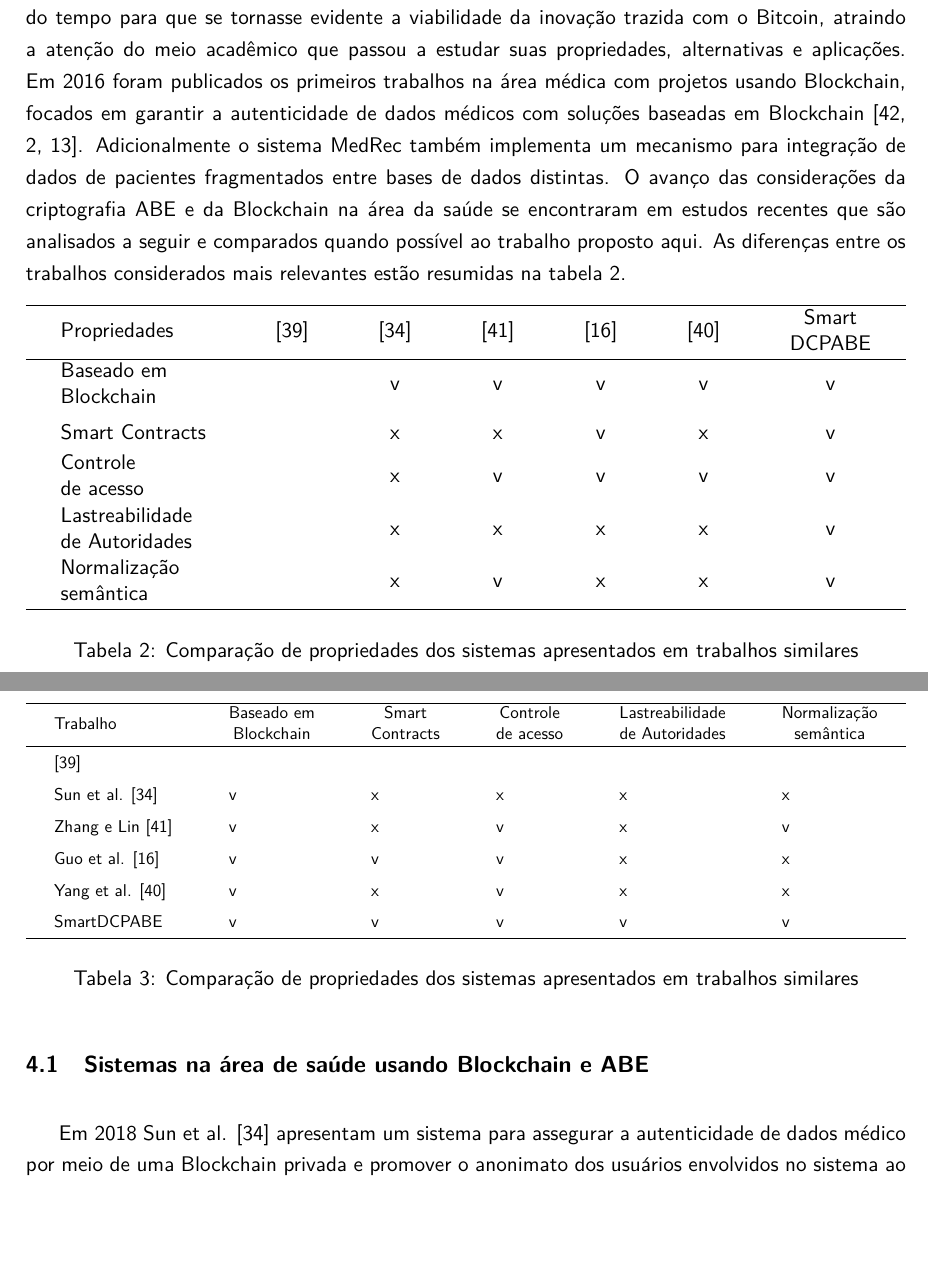
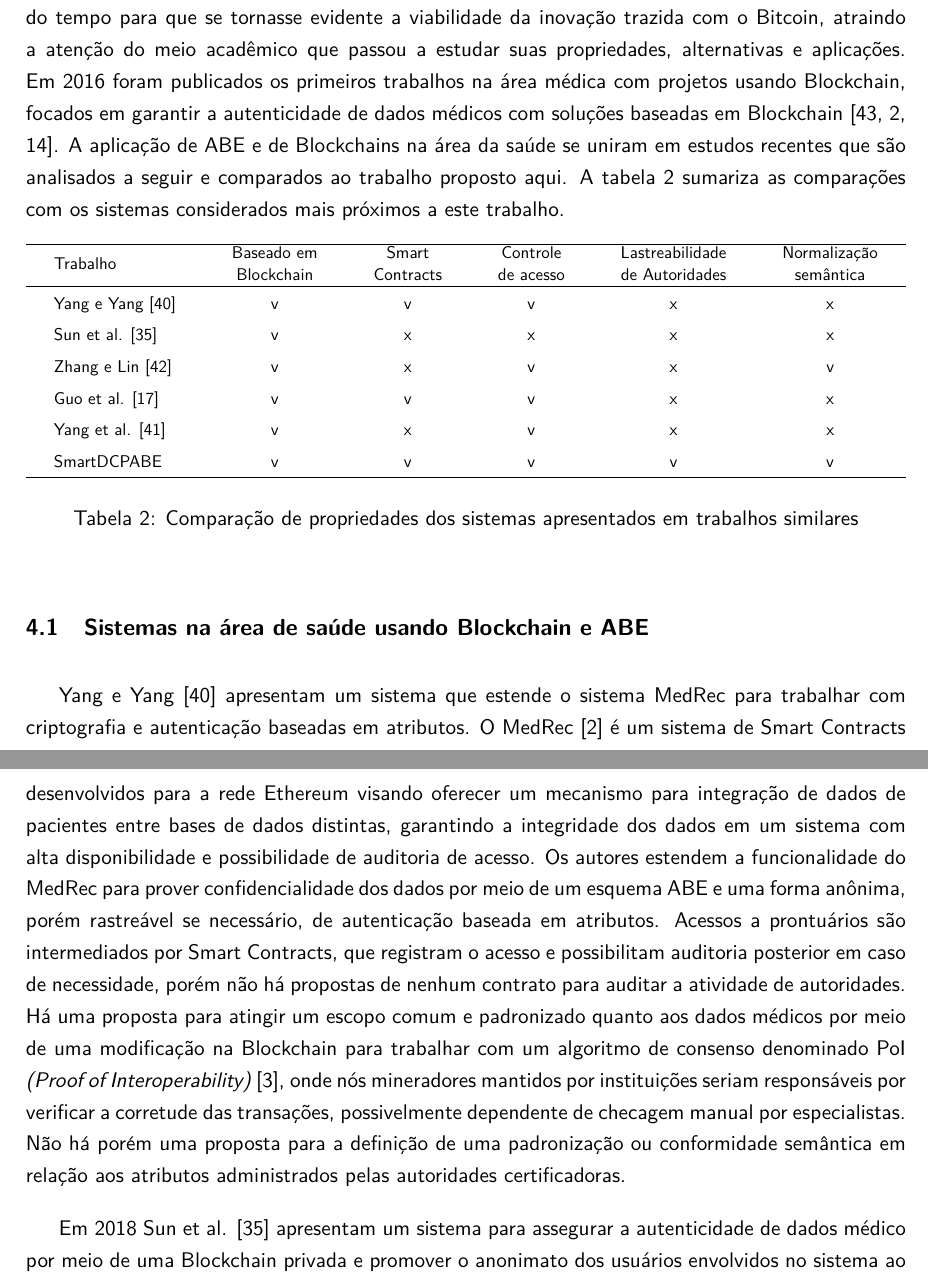
Before and after one commit to br-fedaykin/PGC, a LaTeX paper (monografia/main.tex): two parts of pages 43 and 44 of 53, joined at a grey line, cut so that both start at the same text, the shorter picture padded with empty space. Compiled offline with pdfLaTeX.

Commit message:
Seção 4.1 - descrição do artigo #6

```diff
--- a/monografia/main.tex
+++ b/monografia/main.tex
@@ -1131,38 +1131,37 @@ A ABE foi proposta inicialmente em 2005 \cite{Sahai2005} e em 2006 \cite{Goyal20
 A ideia da Blockchain surge juntamente e por meio do Bitcoin em 2008 \cite{nakamoto2008bitcoin} e as possibilidades de seu uso como um Livro-Razão Distribuído expandem-se intensamente com novas propostas de algoritmos e sistemas nas mais variadas áreas de aplicação.
 Foi necessário a passagem do tempo para que se tornasse evidente a viabilidade da inovação trazida com o Bitcoin, atraindo a atenção do meio acadêmico que passou a estudar suas propriedades, alternativas e aplicações.
 Em 2016 foram publicados os primeiros trabalhos na área médica com projetos usando Blockchain, focados em garantir a autenticidade de dados médicos com soluções baseadas em Blockchain \cite{Zhang2016,Azaria2016,Ekblaw2016}.
-Adicionalmente o sistema MedRec também implementa um mecanismo para integração de dados de pacientes fragmentados entre bases de dados distintas.
-O avanço das considerações da criptografia ABE e da Blockchain na área da saúde se encontraram em estudos recentes que são analisados a seguir e comparados quando possível ao trabalho proposto aqui.
-As diferenças entre os trabalhos considerados mais relevantes estão resumidas na tabela \ref{tbl:comparacao-entre-trabalhos}.
+A aplicação de ABE e de Blockchains na área da saúde se uniram em estudos recentes que são analisados a seguir e comparados ao trabalho proposto aqui.
+A tabela \ref{tbl:comparacao-entre-trabalhos} sumariza as comparações com os sistemas considerados mais próximos a este trabalho.
+
+% \begin{table}[h]
+%   \begin{center}
+%     \begin{adjustbox}{width=1\textwidth}
+%     \begin{tabular}{lcccccc}
+%       \hline
+%       Propriedades & \cite{Yang2017} & \cite{Sun2018} & \cite{Zhang2018} & \cite{Guo2020} & \cite{Yang2020} & \makecell{Smart\\DCPABE} \\
+%       \hline
+%       \makecell[l]{Baseado em\\Blockchain} & v & v & v & v & v & v \\
+%       Smart Contracts & v & x & x & v & x & v \\
+%       \makecell[l]{Controle\\de acesso} & v & x & v & v & v & v \\
+%       \makecell[l]{Lastreabilidade\\de Autoridades} & x & x & x & x & x & v \\
+%       \makecell[l]{Normalização\\semântica} & v & x & v & x & x & v \\
+%       \hline
+%     \end{tabular}
+%   \end{adjustbox}
+%   \caption{Comparação de propriedades dos sistemas apresentados em trabalhos similares}
+%   \label{tbl:comparacao-entre-trabalhos}
+% \end{center}
+% \end{table}
 
 \begin{table}[h]
   \begin{center}
     \begin{adjustbox}{width=1\textwidth}
-    \begin{tabular}{lcccccc}
-      \hline
-      Propriedades & \cite{Yang2017} & \cite{Sun2018} & \cite{Zhang2018} & \cite{Guo2020} & \cite{Yang2020} & \makecell{Smart\\DCPABE} \\
-      \hline
-      \makecell[l]{Baseado em\\Blockchain} & & v & v & v & v & v \\
-      Smart Contracts & & x & x & v & x & v \\
-      \makecell[l]{Controle\\de acesso} & & x & v & v & v & v \\
-      \makecell[l]{Lastreabilidade\\de Autoridades} & & x & x & x & x & v \\
-      \makecell[l]{Normalização\\semântica} & & x & v & x & x & v \\
-      \hline
-    \end{tabular}
-  \end{adjustbox}
-  \caption{Comparação de propriedades dos sistemas apresentados em trabalhos similares}
-  \label{tbl:comparacao-entre-trabalhos}
-\end{center}
-\end{table}
-
-\begin{table}[h]
-  \begin{center}
-    \begin{adjustbox}{width=1\textwidth}
-    \begin{tabular}{llllll}
+    \begin{tabular}{lccccc}
       \hline
       Trabalho & \makecell{Baseado em\\Blockchain} & \makecell{Smart\\Contracts} & \makecell{Controle\\de acesso} & \makecell{Lastreabilidade\\de Autoridades} & \makecell{Normalização\\semântica} \\
       \hline
-      \cite{Yang2017} \\
+      Yang e Yang \cite{Yang2017} & v & v & v & x & x\\
       Sun et al. \cite{Sun2018} & v & x & x & x & x \\
       Zhang e Lin \cite{Zhang2018} & v & x & v & x & v \\
       Guo et al. \cite{Guo2020} & v & v & v & x & x \\
@@ -1172,12 +1171,19 @@ As diferenças entre os trabalhos considerados mais relevantes estão resumidas
     \end{tabular}
   \end{adjustbox}
   \caption{Comparação de propriedades dos sistemas apresentados em trabalhos similares}
-  \label{tbl:comparacao-entre-trabalhos2}
+  \label{tbl:comparacao-entre-trabalhos}
 \end{center}
 \end{table}
 
 \subsection{Sistemas na área de saúde usando Blockchain e ABE}
 \label{sec:sub:saude-blockchain-cba}
+
+Yang e Yang \cite{Yang2017} apresentam um sistema que estende o sistema MedRec para trabalhar com criptografia e autenticação baseadas em atributos.
+O MedRec \cite{Azaria2016} é um sistema de Smart Contracts desenvolvidos para a rede Ethereum visando oferecer um mecanismo para integração de dados de pacientes entre bases de dados distintas, garantindo a integridade dos dados em um sistema com alta disponibilidade e possibilidade de auditoria de acesso.
+Os autores estendem a funcionalidade do MedRec para prover confidencialidade dos dados por meio de um esquema ABE e uma forma anônima, porém rastreável se necessário, de autenticação baseada em atributos.
+Acessos a prontuários são intermediados por Smart Contracts, que registram o acesso e possibilitam auditoria posterior em caso de necessidade, porém não há propostas de nenhum contrato para auditar a atividade de autoridades.
+Há uma proposta para atingir um escopo comum e padronizado quanto aos dados médicos por meio de uma modificação na Blockchain para trabalhar com um algoritmo de consenso denominado PoI \emph{(Proof of Interoperability)} \cite{Azarm-Daigle2015}, onde nós mineradores mantidos por instituições seriam responsáveis por verificar a corretude das transações, possivelmente dependente de checagem manual por especialistas.
+Não há porém uma proposta para a definição de uma padronização ou conformidade semântica em relação aos atributos administrados pelas autoridades certificadoras.
 
 Em 2018 Sun et al. \cite{Sun2018} apresentam um sistema para assegurar a autenticidade de dados médico por meio de uma Blockchain privada e promover o anonimato dos usuários envolvidos no sistema ao substituir o mecanismo nativo de geração de chaves do Bitcoin por um esquema usando ABE.
 Eles usam um cliente Bitcoin modificado para conter transações que representem registros de prontuários médicos (EHR) com substituição do mecanismos de geração de chaves e assinatura nativo do Bitcoin por outro baseado em um esquema ABE descentralizado que permite que múltiplas autoridades criem e concedam atributos a usuários.
```
Also changed, not shown: monografia/doc.bib (+11 -0 lines), monografia/README.md.
